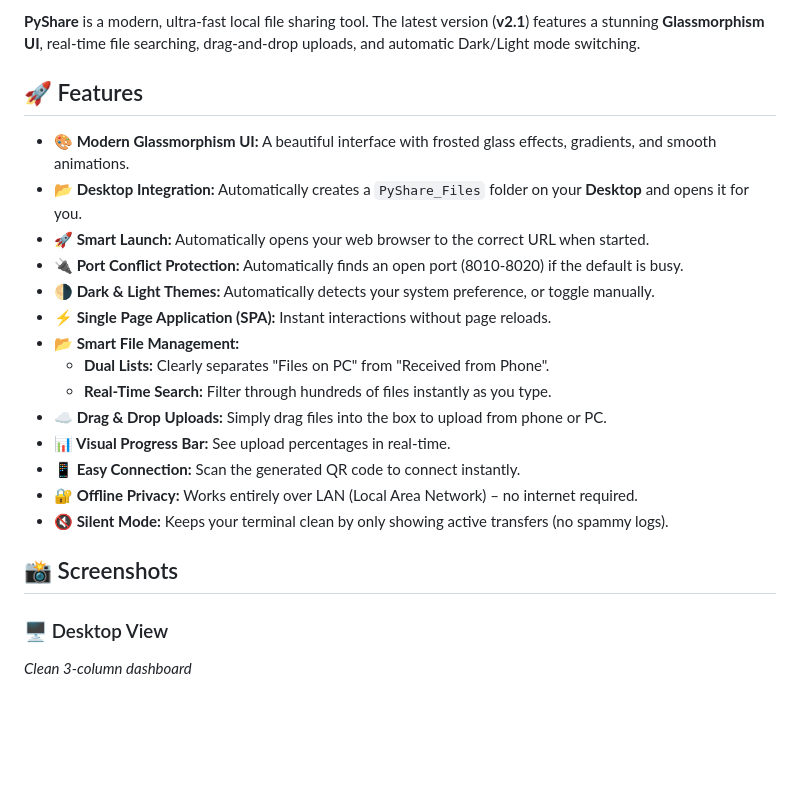
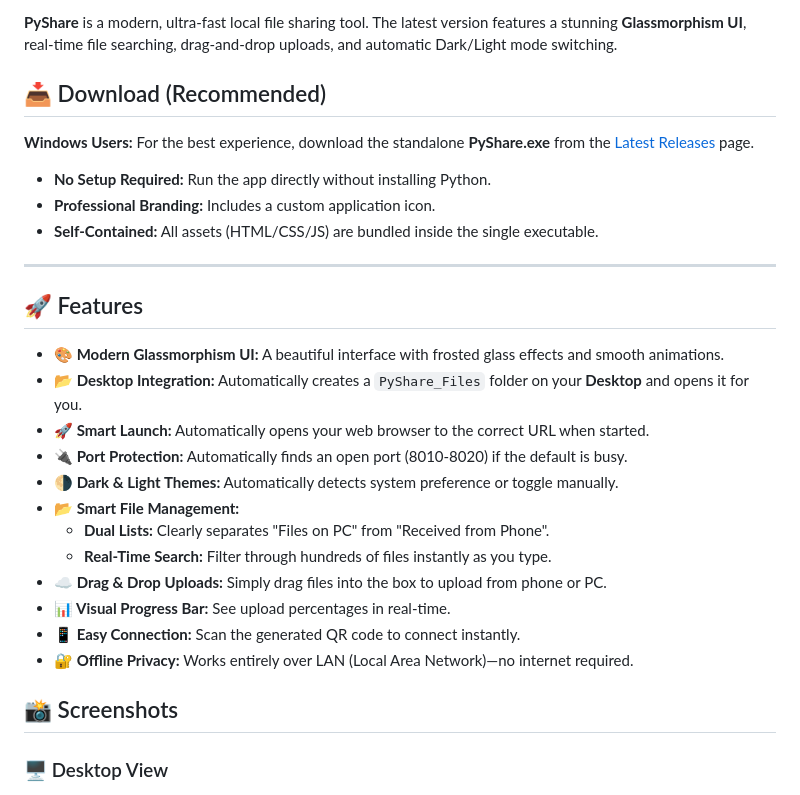
Before and after one commit to pattanayakpratik/PyShare, a Markdown page: README.md, the part around one of its changes. GitHub-like rendering; blank space fills up the shorter version.

```diff
--- a/README.md
+++ b/README.md
@@ -18,28 +19,32 @@
 
 <br>
 
-**PyShare** is a modern, ultra-fast local file sharing tool. The latest version (**v2.1**) features a stunning **Glassmorphism UI**, real-time file searching, drag-and-drop uploads, and automatic Dark/Light mode switching.
+**PyShare** is a modern, ultra-fast local file sharing tool. The latest version features a stunning **Glassmorphism UI**, real-time file searching, drag-and-drop uploads, and automatic Dark/Light mode switching.
+
+## 📥 Download (Recommended)
+**Windows Users:** For the best experience, download the standalone **PyShare.exe** from the [Latest Releases](https://github.com/pattanayakpratik/pyshare/releases) page.
+* **No Setup Required:** Run the app directly without installing Python.
+* **Professional Branding:** Includes a custom application icon.
+* **Self-Contained:** All assets (HTML/CSS/JS) are bundled inside the single executable.
+
+---
 
 ## 🚀 Features
 
-- **🎨 Modern Glassmorphism UI:** A beautiful interface with frosted glass effects, gradients, and smooth animations.
+- **🎨 Modern Glassmorphism UI:** A beautiful interface with frosted glass effects and smooth animations.
 - **📂 Desktop Integration:** Automatically creates a `PyShare_Files` folder on your **Desktop** and opens it for you.
 - **🚀 Smart Launch:** Automatically opens your web browser to the correct URL when started.
-- **🔌 Port Conflict Protection:** Automatically finds an open port (8010-8020) if the default is busy.
-- **🌗 Dark & Light Themes:** Automatically detects your system preference, or toggle manually.
-- **⚡ Single Page Application (SPA):** Instant interactions without page reloads.
+- **🔌 Port Protection:** Automatically finds an open port (8010-8020) if the default is busy.
+- **🌗 Dark & Light Themes:** Automatically detects system preference or toggle manually.
 - **📂 Smart File Management:**
   - **Dual Lists:** Clearly separates "Files on PC" from "Received from Phone".
   - **Real-Time Search:** Filter through hundreds of files instantly as you type.
 - **☁️ Drag & Drop Uploads:** Simply drag files into the box to upload from phone or PC.
 - **📊 Visual Progress Bar:** See upload percentages in real-time.
 - **📱 Easy Connection:** Scan the generated QR code to connect instantly.
-- **🔐 Offline Privacy:** Works entirely over LAN (Local Area Network) – no internet required.
-- **🔇 Silent Mode:** Keeps your terminal clean by only showing active transfers (no spammy logs).
+- **🔐 Offline Privacy:** Works entirely over LAN (Local Area Network)—no internet required.
 
 ## 📸 Screenshots
 
 ### 🖥️ Desktop View
-*Clean 3-column dashboard*
-
 <img src="Screenshots/desktop.png" width="80%" alt="Desktop Dashboard">
```
Also changed, not shown: other parts of README.md (+25 -50 lines).
